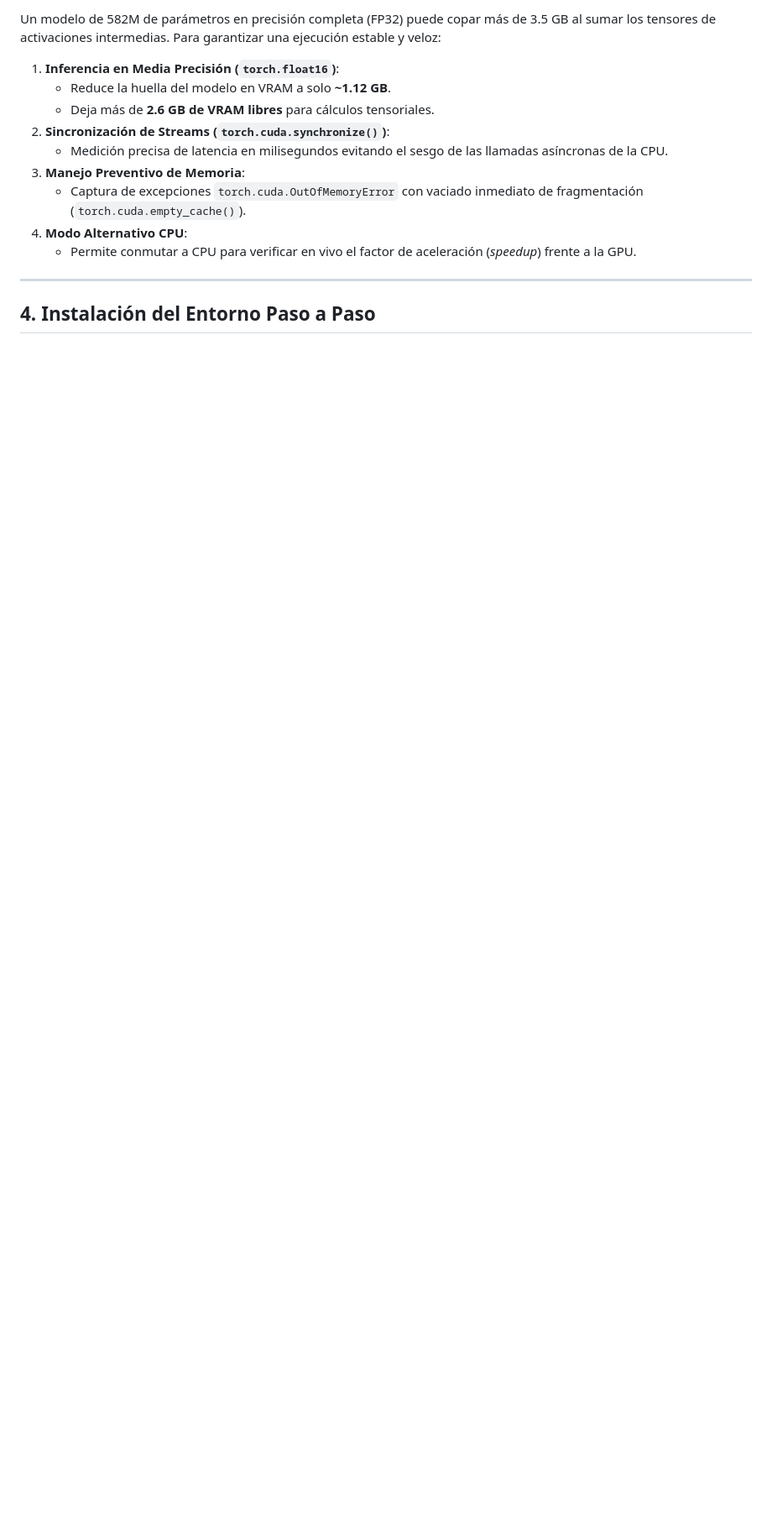
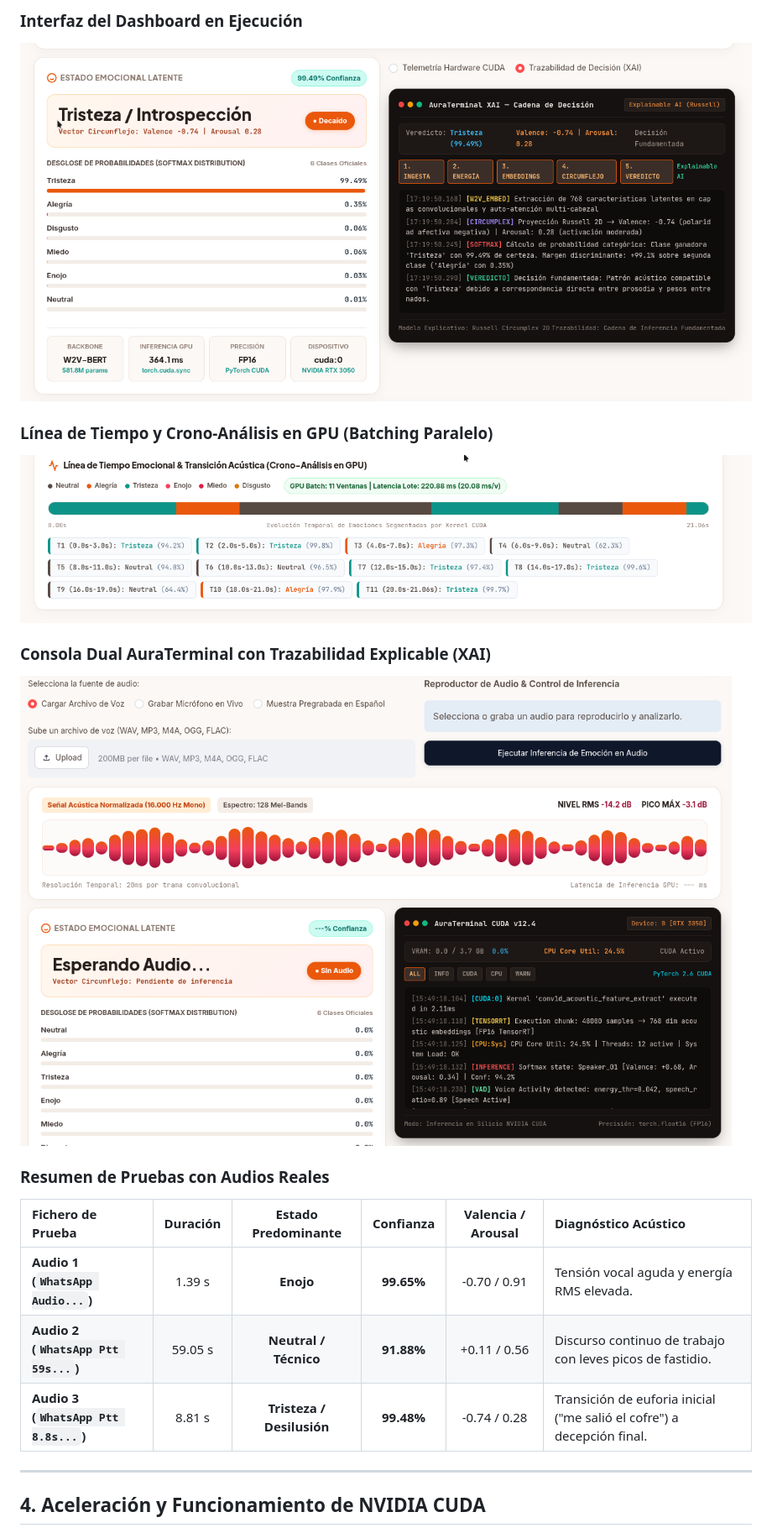
Before and after one commit to JsLealM/sense-ai-emotion-es, a Markdown page: README.md, the part around one of its changes. Shown at 84% size. Drawn GitHub-style; pictures changed too: assets/screenshots/crono_timeline.png (added), assets/screenshots/dashboard_live.png (added), assets/screenshots/xai_reasoning_console.png (added); blank space fills up the shorter version.

Commit message:
feat(ser): integrar arquitectura dual con w2v-bert-es (6 clases) y emotion2vec-plus-large (9 clases) en cuda

```diff
--- a/README.md
+++ b/README.md
@@ -53,17 +68,22 @@ El modelo infiere una distribución de probabilidad Softmax sobre las siguientes
 
-Un modelo de 582M de parámetros en precisión completa (FP32) puede copar más de 3.5 GB al sumar los tensores de activaciones intermedias. Para garantizar una ejecución estable y veloz:
+### Interfaz del Dashboard en Ejecución
+![Dashboard AuraVoice](assets/screenshots/dashboard_live.png)
 
-1. **Inferencia en Media Precisión (`torch.float16`)**:
-   - Reduce la huella del modelo en VRAM a solo **~1.12 GB**.
-   - Deja más de **2.6 GB de VRAM libres** para cálculos tensoriales.
-2. **Sincronización de Streams (`torch.cuda.synchronize()`)**:
-   - Medición precisa de latencia en milisegundos evitando el sesgo de las llamadas asíncronas de la CPU.
-3. **Manejo Preventivo de Memoria**:
-   - Captura de excepciones `torch.cuda.OutOfMemoryError` con vaciado inmediato de fragmentación (`torch.cuda.empty_cache()`).
-4. **Modo Alternativo CPU**:
-   - Permite conmutar a CPU para verificar en vivo el factor de aceleración (*speedup*) frente a la GPU.
+### Línea de Tiempo y Crono-Análisis en GPU (Batching Paralelo)
+![Línea de Tiempo Emocional](assets/screenshots/crono_timeline.png)
+
+### Consola Dual AuraTerminal con Trazabilidad Explicable (XAI)
+![Consola XAI de Decisión](assets/screenshots/xai_reasoning_console.png)
+
+### Resumen de Pruebas con Audios Reales
+
+| Fichero de Prueba | Duración | Estado Predominante | Confianza | Valencia / Arousal | Diagnóstico Acústico |
+| :--- | :---: | :---: | :---: | :---: | :--- |
+| **Audio 1 (`WhatsApp Audio...`)** | 1.39 s | **Enojo** | **99.65%** | -0.70 / 0.91 | Tensión vocal aguda y energía RMS elevada. |
+| **Audio 2 (`WhatsApp Ptt 59s...`)** | 59.05 s | **Neutral / Técnico** | **91.88%** | +0.11 / 0.56 | Discurso continuo de trabajo con leves picos de fastidio. |
+| **Audio 3 (`WhatsApp Ptt 8.8s...`)** | 8.81 s | **Tristeza / Desilusión** | **99.48%** | -0.74 / 0.28 | Transición de euforia inicial ("me salió el cofre") a decepción final. |
 
 ---
 
-## 4. Instalación del Entorno Paso a Paso
+## 4. Aceleración y Funcionamiento de NVIDIA CUDA
 
```
Also changed, not shown: other parts of README.md (+134 -178 lines), 6 other files.
